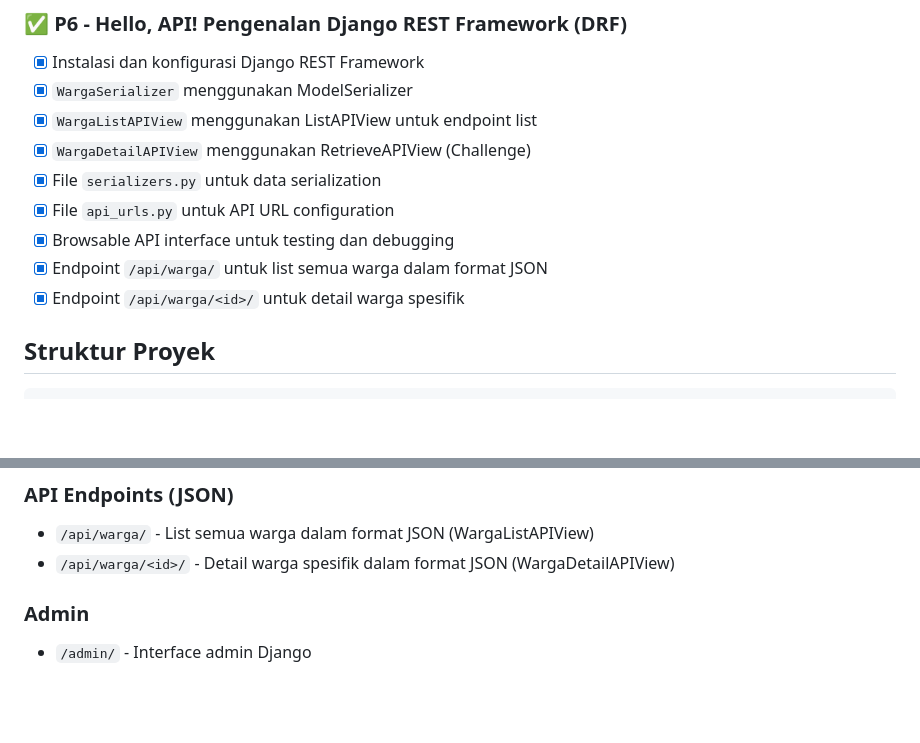
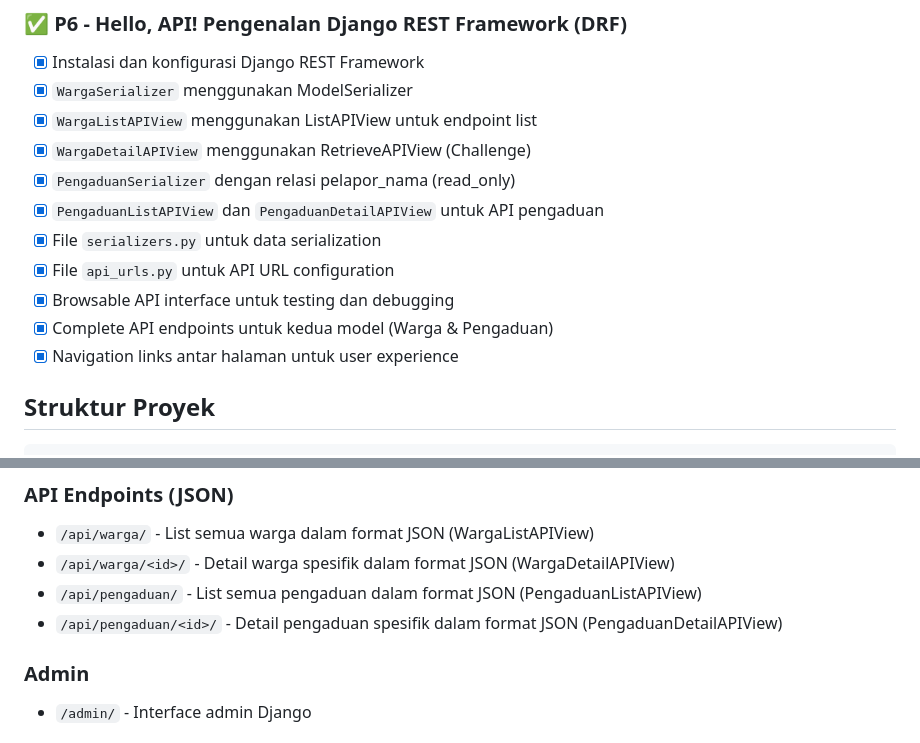
Before and after one commit to Fiyuudump/pengaduan-app, a Markdown page: README.md, 2 parts joined by grey strips. Drawn GitHub-style; blank space fills up the shorter version.

Commit message:
docs: complete README per specs P1-P6 (architecture, setup, CRUD, API, next steps)

```diff
--- a/README.md
+++ b/README.md
@@ -57,11 +57,13 @@ Sistem informasi sederhana untuk mengelola data warga dan pengumuman di lingkung
 - [x] `WargaSerializer` menggunakan ModelSerializer
 - [x] `WargaListAPIView` menggunakan ListAPIView untuk endpoint list
 - [x] `WargaDetailAPIView` menggunakan RetrieveAPIView (Challenge)
+- [x] `PengaduanSerializer` dengan relasi pelapor_nama (read_only)
+- [x] `PengaduanListAPIView` dan `PengaduanDetailAPIView` untuk API pengaduan
 - [x] File `serializers.py` untuk data serialization
 - [x] File `api_urls.py` untuk API URL configuration
 - [x] Browsable API interface untuk testing dan debugging
-- [x] Endpoint `/api/warga/` untuk list semua warga dalam format JSON
-- [x] Endpoint `/api/warga/<id>/` untuk detail warga spesifik
+- [x] Complete API endpoints untuk kedua model (Warga & Pengaduan)
+- [x] Navigation links antar halaman untuk user experience
 
 ## Struktur Proyek
 
@@ -141,6 +143,8 @@ data_kelurahan/
 ### API Endpoints (JSON)
 - `/api/warga/` - List semua warga dalam format JSON (WargaListAPIView)
 - `/api/warga/<id>/` - Detail warga spesifik dalam format JSON (WargaDetailAPIView)
+- `/api/pengaduan/` - List semua pengaduan dalam format JSON (PengaduanListAPIView)
+- `/api/pengaduan/<id>/` - Detail pengaduan spesifik dalam format JSON (PengaduanDetailAPIView)
 
 ### Admin
 - `/admin/` - Interface admin Django
```
